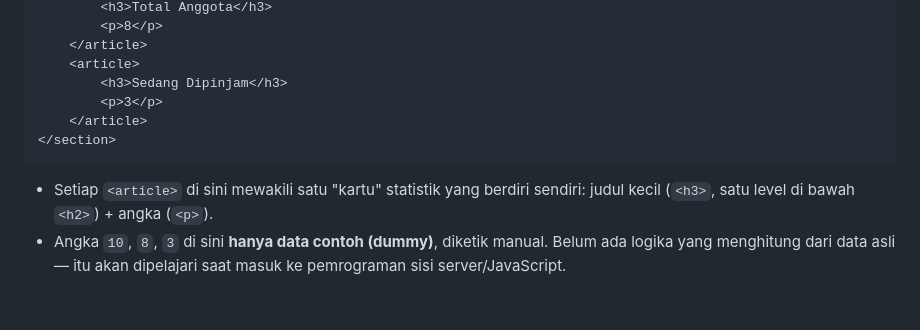
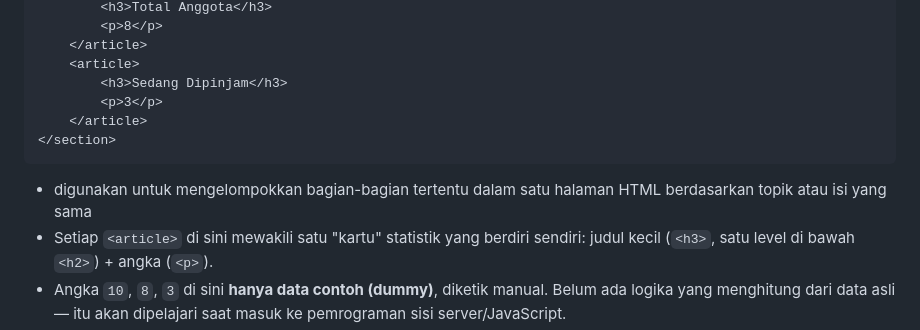
Before and after one commit to Nerazuriancta/SIMPUS-MINI, a Markdown page: laporan/jobsheet-1/index-html.md, the part around the change. Drawn GitHub-style; blank space fills up the shorter version.

Commit message:
Praktek Jobsheet-1

````diff
--- a/laporan/jobsheet-1/index-html.md
+++ b/laporan/jobsheet-1/index-html.md
@@ -128,6 +128,7 @@ Sekadar teks sambutan: satu `<h2>` (judul sub-bagian, satu level di bawah
     </article>
 </section>
 ```
+- <section> digunakan untuk mengelompokkan bagian-bagian tertentu dalam satu halaman HTML berdasarkan topik atau isi yang sama
 - Setiap `<article>` di sini mewakili satu "kartu" statistik yang berdiri sendiri: judul kecil (`<h3>`, satu level di bawah `<h2>`) + angka (`<p>`).
 - Angka `10`, `8`, `3` di sini **hanya data contoh (dummy)**, diketik manual. Belum ada logika yang menghitung dari data asli — itu akan dipelajari saat masuk ke pemrograman sisi server/JavaScript.
 - Kenapa dipilih `<article>` dan bukan `<div>`? Karena tiap kartu bisa "berdiri sendiri" secara makna — kalau dipindah ke halaman lain pun, informasinya tetap utuh dan masuk akal (misalnya "Total Buku: 10").
````
